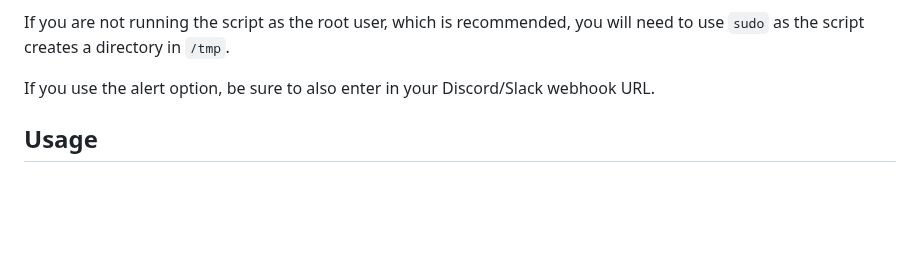
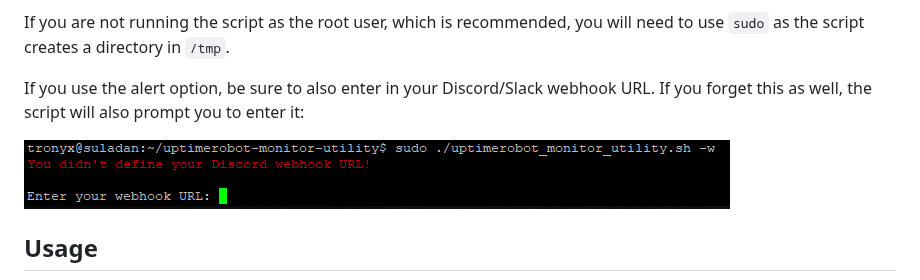
Before and after one commit to tronyx/tronitor, a Markdown page: README.md, the part around the change. GitHub-like rendering; pictures changed too: Images/webhook_url.png (added); blank space fills up the shorter version.

```diff
--- a/README.md
+++ b/README.md
@@ -56,7 +56,9 @@ After entering your API key, the script will check whether or not it is valid an
 
 If you are not running the script as the root user, which is recommended, you will need to use `sudo` as the script creates a directory in `/tmp`.
 
-If you use the alert option, be sure to also enter in your Discord/Slack webhook URL.
+If you use the alert option, be sure to also enter in your Discord/Slack webhook URL. If you forget this as well, the script will also prompt you to enter it:
+
+![Webhook URL Prompt](/Images/webhook_url.png)
 
 ## Usage
 
```
Also changed, not shown: 2 other files.
